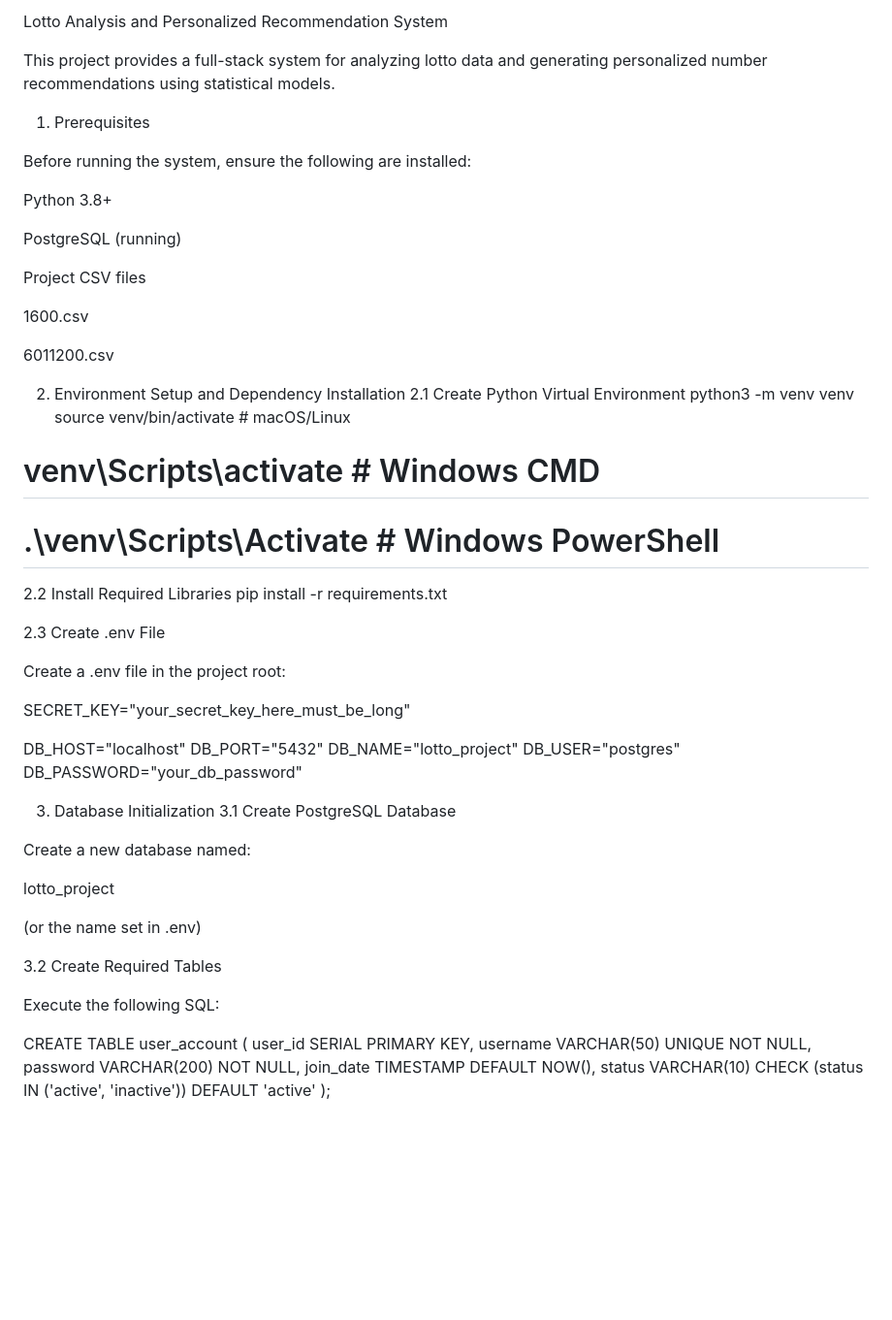
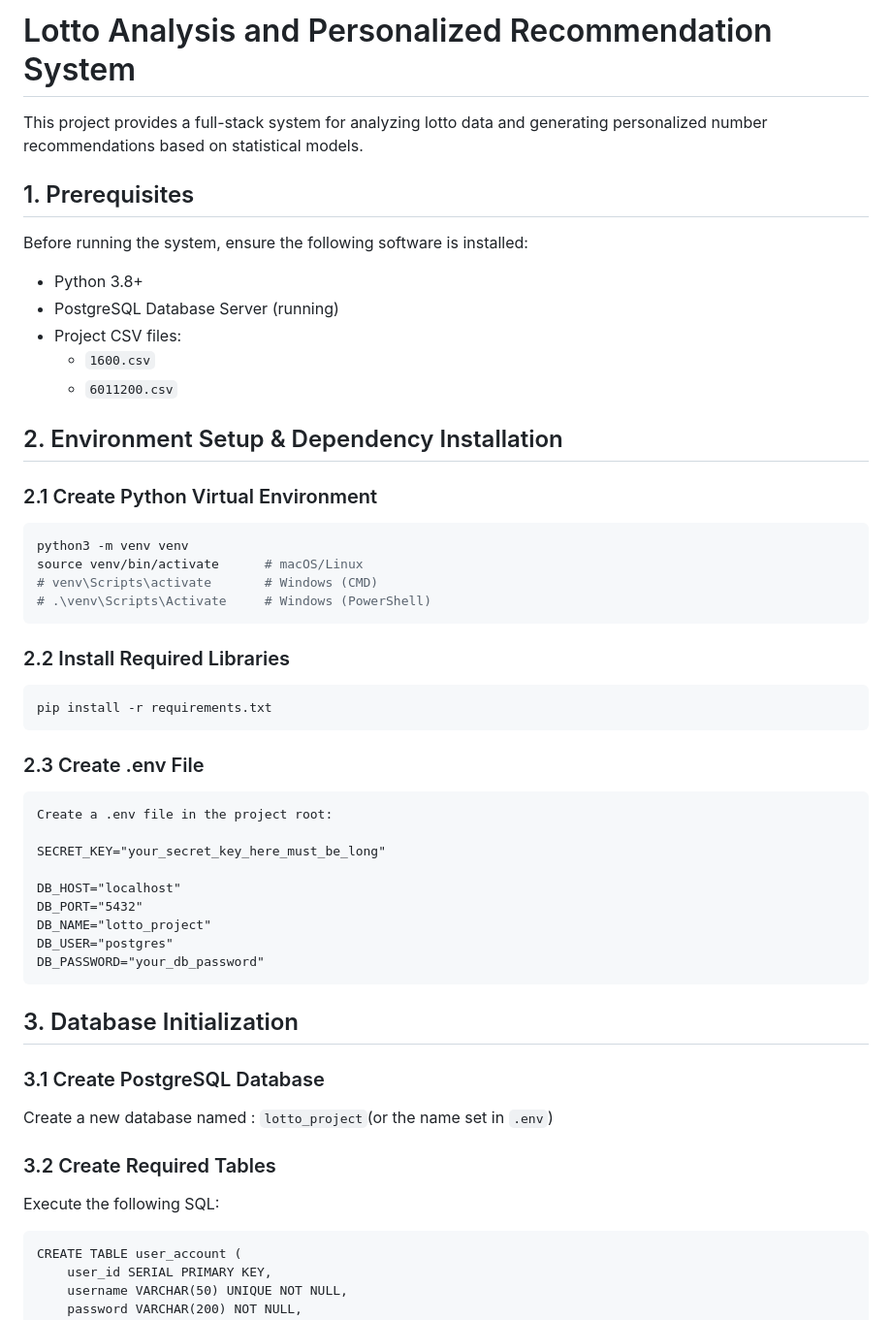
Before and after one commit to smk00513/Lottery-Prediction, a Markdown page: README.md, the part around one of its changes. Shown at 97% size. Drawn GitHub-style; blank space fills up the shorter version.

Commit message:
Refactor README for improved clarity and structure
Updated formatting and structure of the README file for better clarity and organization.

````diff
--- a/README.md
+++ b/README.md
@@ -1,33 +1,38 @@
-Lotto Analysis and Personalized Recommendation System
+# Lotto Analysis and Personalized Recommendation System
 
-This project provides a full-stack system for analyzing lotto data and generating personalized number recommendations using statistical models.
+This project provides a full-stack system for analyzing lotto data and generating personalized number recommendations based on statistical models.
 
-1. Prerequisites
 
-Before running the system, ensure the following are installed:
+## 1. Prerequisites
 
-Python 3.8+
+Before running the system, ensure the following software is installed:
 
-PostgreSQL (running)
+- Python 3.8+
+- PostgreSQL Database Server (running)
+- Project CSV files:
+  - `1600.csv`
+  - `6011200.csv`
 
-Project CSV files
 
-1600.csv
+## 2. Environment Setup & Dependency Installation
 
-6011200.csv
+### 2.1 Create Python Virtual Environment
 
-2. Environment Setup and Dependency Installation
-2.1 Create Python Virtual Environment
+```bash
 python3 -m venv venv
 source venv/bin/activate      # macOS/Linux
-# venv\Scripts\activate       # Windows CMD
-# .\venv\Scripts\Activate     # Windows PowerShell
+# venv\Scripts\activate       # Windows (CMD)
+# .\venv\Scripts\Activate     # Windows (PowerShell)
+```
 
-2.2 Install Required Libraries
+### 2.2 Install Required Libraries
+```
 pip install -r requirements.txt
+```
 
-2.3 Create .env File
+### 2.3 Create .env File
 
+```
 Create a .env file in the project root:
 
 SECRET_KEY="your_secret_key_here_must_be_long"
@@ -37,21 +42,18 @@ DB_PORT="5432"
 DB_NAME="lotto_project"
 DB_USER="postgres"
 DB_PASSWORD="your_db_password"
+```
 
-3. Database Initialization
-3.1 Create PostgreSQL Database
+## 3. Database Initialization
+### 3.1 Create PostgreSQL Database
 
-Create a new database named:
+Create a new database named : `lotto_project`(or the name set in `.env`)
 
-lotto_project
-
-
-(or the name set in .env)
-
-3.2 Create Required Tables
+### 3.2 Create Required Tables
 
 Execute the following SQL:
 
+```
 CREATE TABLE user_account (
     user_id SERIAL PRIMARY KEY,
     username VARCHAR(50) UNIQUE NOT NULL,
````
Also changed, not shown: other parts of README.md (+24 -13 lines).
